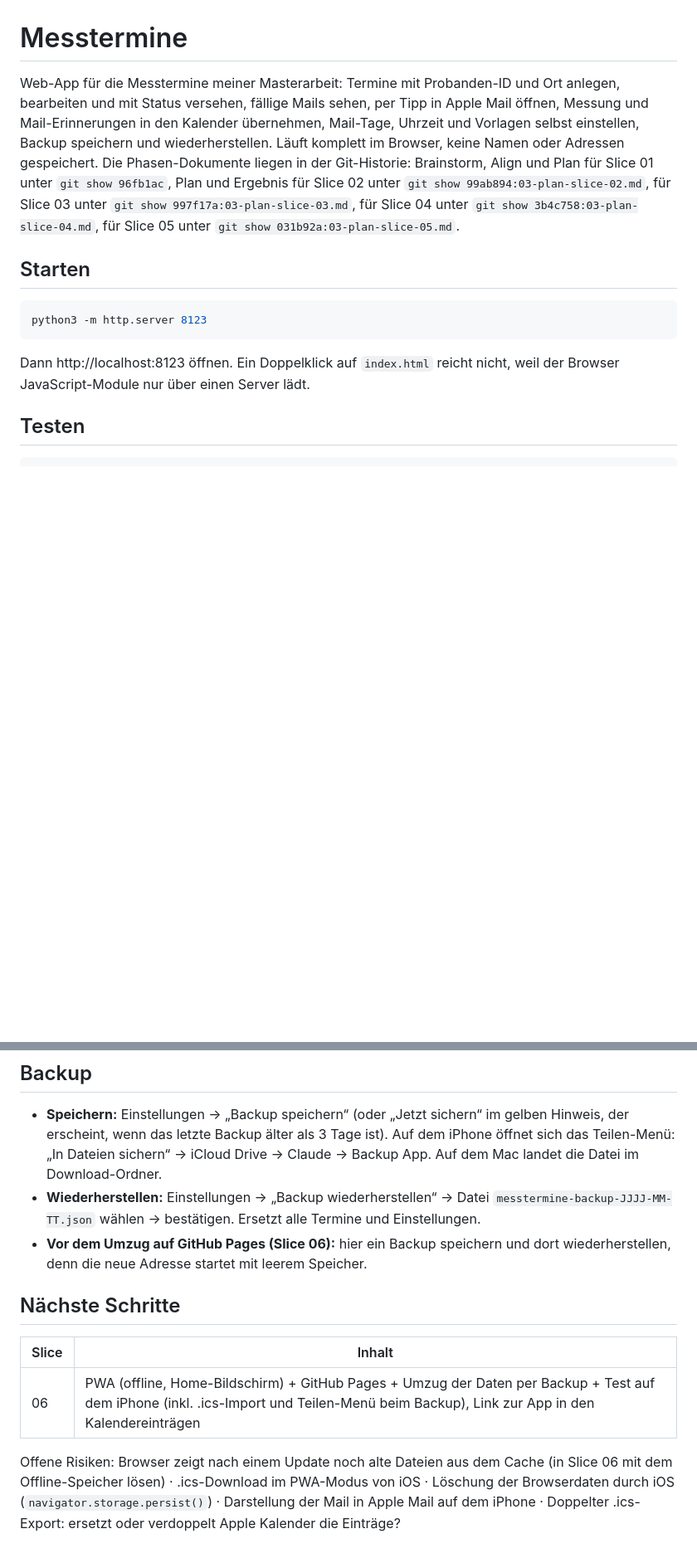
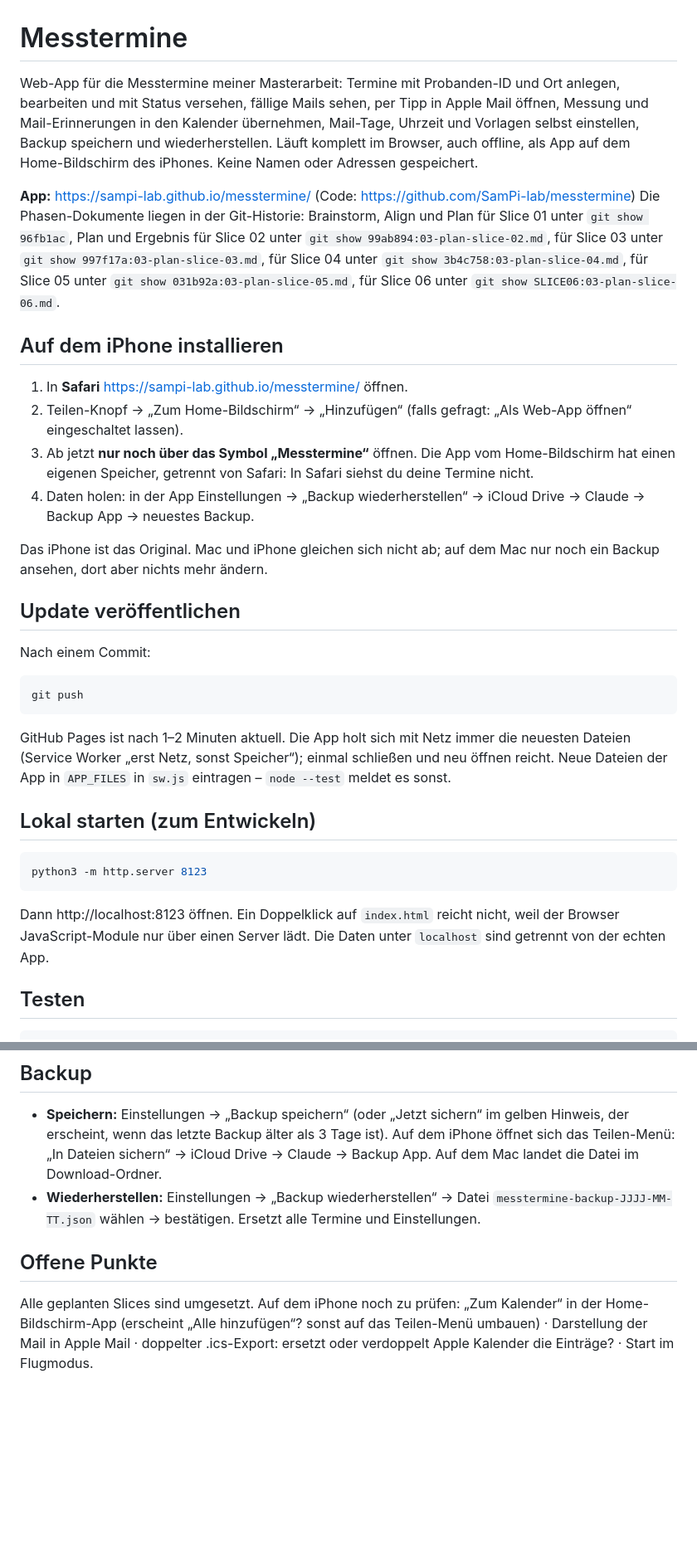
Before and after one commit to SamPi-lab/messtermine, a Markdown page: README.md, 2 parts joined by grey strips. Shown at 83% size. Rendered like a GitHub page; blank space fills up the shorter version.

Commit message:
docs: Ergebnis Slice 06 und README (Installieren, Update veröffentlichen)
Co-Authored-By: Claude Opus 5.5 <noreply@anthropic.com>

````diff
--- a/README.md
+++ b/README.md
@@ -1,13 +1,32 @@
 # Messtermine
 
-Web-App für die Messtermine meiner Masterarbeit: Termine mit Probanden-ID und Ort anlegen, bearbeiten und mit Status versehen, fällige Mails sehen, per Tipp in Apple Mail öffnen, Messung und Mail-Erinnerungen in den Kalender übernehmen, Mail-Tage, Uhrzeit und Vorlagen selbst einstellen, Backup speichern und wiederherstellen. Läuft komplett im Browser, keine Namen oder Adressen gespeichert. Die Phasen-Dokumente liegen in der Git-Historie: Brainstorm, Align und Plan für Slice 01 unter `git show 96fb1ac`, Plan und Ergebnis für Slice 02 unter `git show 99ab894:03-plan-slice-02.md`, für Slice 03 unter `git show 997f17a:03-plan-slice-03.md`, für Slice 04 unter `git show 3b4c758:03-plan-slice-04.md`, für Slice 05 unter `git show 031b92a:03-plan-slice-05.md`.
+Web-App für die Messtermine meiner Masterarbeit: Termine mit Probanden-ID und Ort anlegen, bearbeiten und mit Status versehen, fällige Mails sehen, per Tipp in Apple Mail öffnen, Messung und Mail-Erinnerungen in den Kalender übernehmen, Mail-Tage, Uhrzeit und Vorlagen selbst einstellen, Backup speichern und wiederherstellen. Läuft komplett im Browser, auch offline, als App auf dem Home-Bildschirm des iPhones. Keine Namen oder Adressen gespeichert.
 
-## Starten
+**App:** https://sampi-lab.github.io/messtermine/ (Code: https://github.com/SamPi-lab/messtermine) Die Phasen-Dokumente liegen in der Git-Historie: Brainstorm, Align und Plan für Slice 01 unter `git show 96fb1ac`, Plan und Ergebnis für Slice 02 unter `git show 99ab894:03-plan-slice-02.md`, für Slice 03 unter `git show 997f17a:03-plan-slice-03.md`, für Slice 04 unter `git show 3b4c758:03-plan-slice-04.md`, für Slice 05 unter `git show 031b92a:03-plan-slice-05.md`, für Slice 06 unter `git show SLICE06:03-plan-slice-06.md`.
+
+## Auf dem iPhone installieren
+
+1. In **Safari** https://sampi-lab.github.io/messtermine/ öffnen.
+2. Teilen-Knopf → „Zum Home-Bildschirm“ → „Hinzufügen“ (falls gefragt: „Als Web-App öffnen“ eingeschaltet lassen).
+3. Ab jetzt **nur noch über das Symbol „Messtermine“** öffnen. Die App vom Home-Bildschirm hat einen eigenen Speicher, getrennt von Safari: In Safari siehst du deine Termine nicht.
+4. Daten holen: in der App Einstellungen → „Backup wiederherstellen“ → iCloud Drive → Claude → Backup App → neuestes Backup.
+
+Das iPhone ist das Original. Mac und iPhone gleichen sich nicht ab; auf dem Mac nur noch ein Backup ansehen, dort aber nichts mehr ändern.
+
+## Update veröffentlichen
+
+Nach einem Commit:
+```bash
+git push
+```
+GitHub Pages ist nach 1–2 Minuten aktuell. Die App holt sich mit Netz immer die neuesten Dateien (Service Worker „erst Netz, sonst Speicher“); einmal schließen und neu öffnen reicht. Neue Dateien der App in `APP_FILES` in `sw.js` eintragen – `node --test` meldet es sonst.
+
+## Lokal starten (zum Entwickeln)
 
 ```bash
 python3 -m http.server 8123
 ```
-Dann http://localhost:8123 öffnen. Ein Doppelklick auf `index.html` reicht nicht, weil der Browser JavaScript-Module nur über einen Server lädt.
+Dann http://localhost:8123 öffnen. Ein Doppelklick auf `index.html` reicht nicht, weil der Browser JavaScript-Module nur über einen Server lädt. Die Daten unter `localhost` sind getrennt von der echten App.
 
 ## Testen
 
@@ -38,12 +60,7 @@ Damit die Kalender-Erinnerung um 6:30 stehen bleibt, bis du sie wegwischst: Eins
 
 - **Speichern:** Einstellungen → „Backup speichern“ (oder „Jetzt sichern“ im gelben Hinweis, der erscheint, wenn das letzte Backup älter als 3 Tage ist). Auf dem iPhone öffnet sich das Teilen-Menü: „In Dateien sichern“ → iCloud Drive → Claude → Backup App. Auf dem Mac landet die Datei im Download-Ordner.
 - **Wiederherstellen:** Einstellungen → „Backup wiederherstellen“ → Datei `messtermine-backup-JJJJ-MM-TT.json` wählen → bestätigen. Ersetzt alle Termine und Einstellungen.
-- **Vor dem Umzug auf GitHub Pages (Slice 06):** hier ein Backup speichern und dort wiederherstellen, denn die neue Adresse startet mit leerem Speicher.
 
-## Nächste Schritte
+## Offene Punkte
 
-| Slice | Inhalt |
-|-------|--------|
-| 06 | PWA (offline, Home-Bildschirm) + GitHub Pages + Umzug der Daten per Backup + Test auf dem iPhone (inkl. .ics-Import und Teilen-Menü beim Backup), Link zur App in den Kalendereinträgen |
-
-Offene Risiken: Browser zeigt nach einem Update noch alte Dateien aus dem Cache (in Slice 06 mit dem Offline-Speicher lösen) · .ics-Download im PWA-Modus von iOS · Löschung der Browserdaten durch iOS (`navigator.storage.persist()`) · Darstellung der Mail in Apple Mail auf dem iPhone · Doppelter .ics-Export: ersetzt oder verdoppelt Apple Kalender die Einträge?
+Alle geplanten Slices sind umgesetzt. Auf dem iPhone noch zu prüfen: „Zum Kalender“ in der Home-Bildschirm-App (erscheint „Alle hinzufügen“? sonst auf das Teilen-Menü umbauen) · Darstellung der Mail in Apple Mail · doppelter .ics-Export: ersetzt oder verdoppelt Apple Kalender die Einträge? · Start im Flugmodus.
````
Also changed, not shown: other parts of README.md (+5 -2 lines), 03-plan-slice-06.md (+12 -0 lines).
